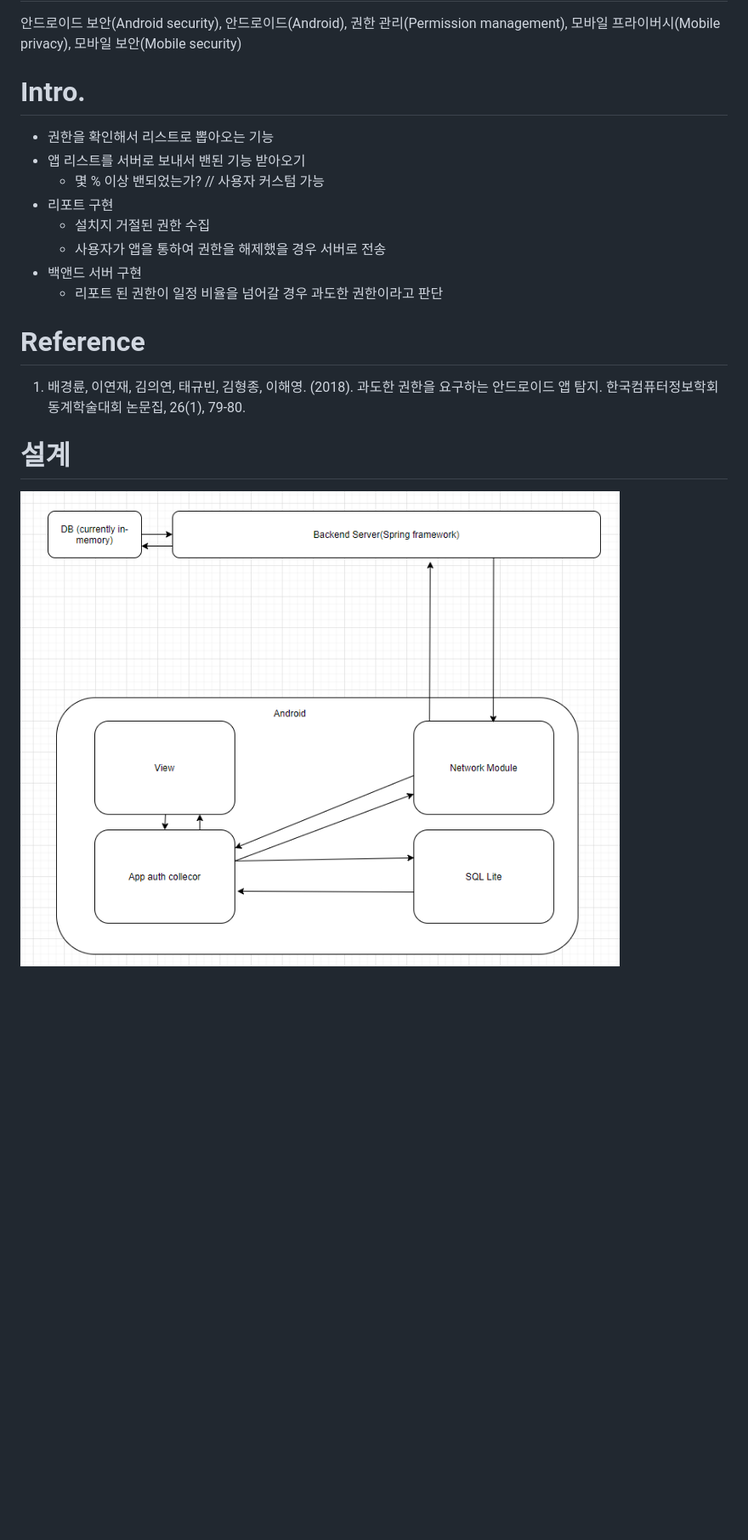
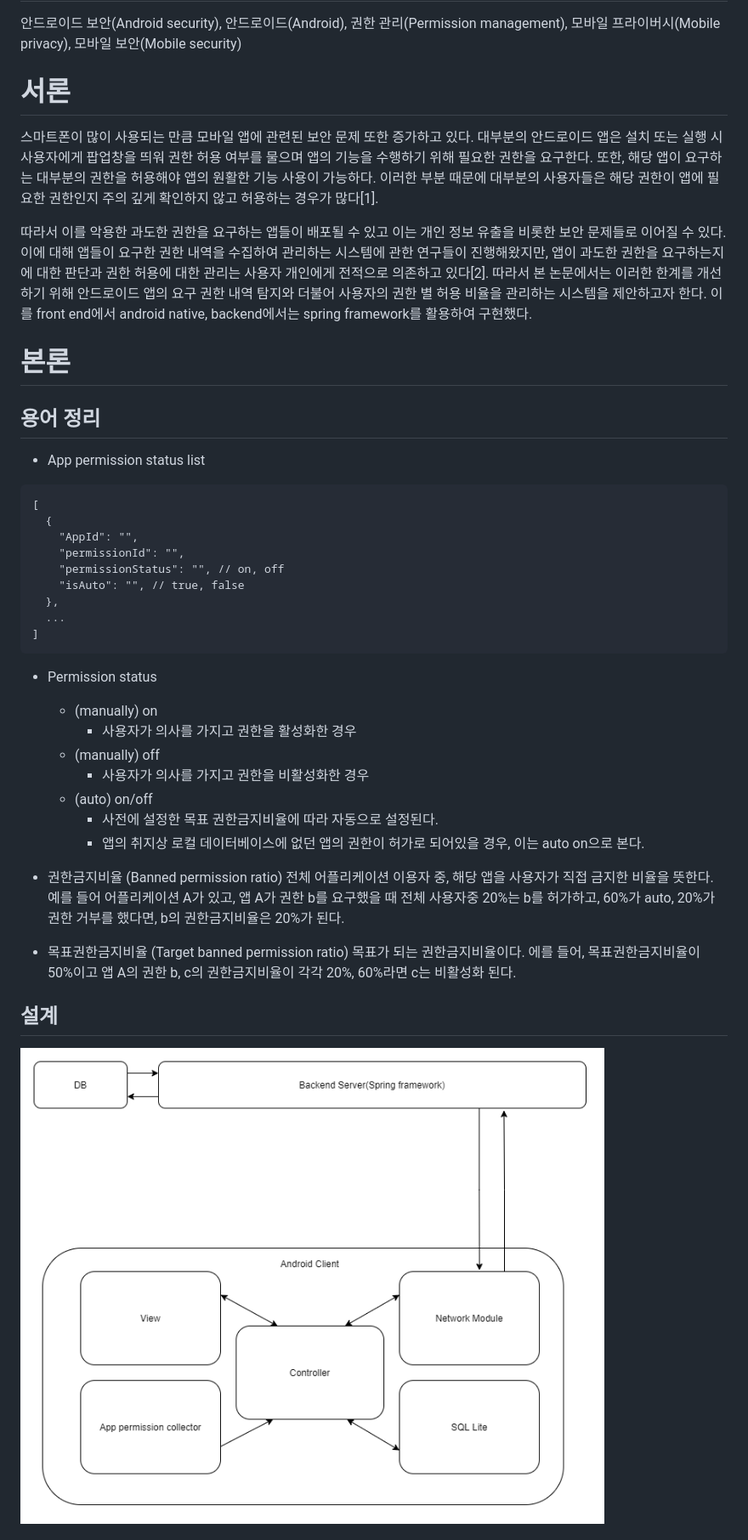
Before and after one commit to yeongyeongkim/pbl5_team7, a Markdown page: docs/doc.md, the part around the change printed below. Shown: that part at 85% size. Rendered like a GitHub page; pictures changed too: docs/architecture1.png; blank space fills up the shorter version.

````diff
--- a/docs/doc.md
+++ b/docs/doc.md
@@ -8,19 +8,43 @@
 ## 핵심어(Key Words).
 안드로이드 보안(Android security), 안드로이드(Android), 권한 관리(Permission management), 모바일 프라이버시(Mobile privacy), 모바일 보안(Mobile security)
 
-# Intro.
-- 권한을 확인해서 리스트로 뽑아오는 기능
-- 앱 리스트를 서버로 보내서 밴된 기능 받아오기
-  - 몇 % 이상 밴되었는가? // 사용자 커스텀 가능
-- 리포트 구현
-  - 설치지 거절된 권한 수집
-  - 사용자가 앱을 통하여 권한을 해제했을 경우 서버로 전송
-- 백앤드 서버 구현
-  - 리포트 된 권한이 일정 비율을 넘어갈 경우 과도한 권한이라고 판단
+# 서론
+스마트폰이 많이 사용되는 만큼 모바일 앱에 관련된 보안 문제 또한 증가하고 있다. 대부분의 안드로이드 앱은 설치 또는 실행 시 사용자에게 팝업창을 띄워 권한 허용 여부를 물으며 앱의 기능을 수행하기 위해 필요한 권한을 요구한다. 또한, 해당 앱이 요구하는 대부분의 권한을 허용해야 앱의 원활한 기능 사용이 가능하다. 이러한 부분 때문에 대부분의 사용자들은 해당 권한이 앱에 필요한 권한인지 주의 깊게 확인하지 않고 허용하는 경우가 많다[1].
 
-# Reference
-1) 배경륜, 이연재, 김의연, 태규빈, 김형종, 이해영. (2018). 과도한 권한을 요구하는 안드로이드 앱 탐지. 한국컴퓨터정보학회 동계학술대회 논문집, 26(1), 79-80.
+따라서 이를 악용한 과도한 권한을 요구하는 앱들이 배포될 수 있고 이는 개인 정보 유출을 비롯한 보안 문제들로 이어질 수 있다. 이에 대해 앱들이 요구한 권한 내역을 수집하여 관리하는 시스템에 관한 연구들이 진행해왔지만, 앱이 과도한 권한을 요구하는지에 대한 판단과 권한 허용에 대한 관리는 사용자 개인에게 전적으로 의존하고 있다[2]. 따라서 본 논문에서는 이러한 한계를 개선하기 위해 안드로이드 앱의 요구 권한 내역 탐지와 더불어 사용자의 권한 별 허용 비율을 관리하는 시스템을 제안하고자 한다. 이를 front end에서 android native, backend에서는 spring framework를 활용하여 구현했다.
 
-# 설계
+# 본론
+
+## 용어 정리
+
+- App permission status list
+```
+[
+  {
+    "AppId": "",
+    "permissionId": "",
+    "permissionStatus": "", // on, off
+    "isAuto": "", // true, false
+  },
+  ...
+]
+```
+- Permission status
+  - (manually) on
+    - 사용자가 의사를 가지고 권한을 활성화한 경우
+  - (manually) off
+    - 사용자가 의사를 가지고 권한을 비활성화한 경우
+  - (auto) on/off
+    - 사전에 설정한 목표 권한금지비율에 따라 자동으로 설정된다.
+    - 앱의 취지상 로컬 데이터베이스에 없던 앱의 권한이 허가로 되어있을 경우, 이는 auto on으로 본다.
+
+- 권한금지비율 (Banned permission ratio)
+전체 어플리케이션 이용자 중, 해당 앱을 사용자가 직접 금지한 비율을 뜻한다.
+예를 들어 어플리케이션 A가 있고, 앱 A가 권한 b를 요구했을 때 전체 사용자중 20%는 b를 허가하고, 60%가 auto, 20%가 권한 거부를 했다면, b의 권한금지비율은 20%가 된다.
+
+- 목표권한금지비율 (Target banned permission ratio)
+목표가 되는 권한금지비율이다. 에를 들어, 목표권한금지비율이 50%이고 앱 A의 권한 b, c의 권한금지비율이 각각 20%, 60%라면 c는 비활성화 된다.
+
+## 설계
 ![architecture1](./architecture1.png)
 
````
Also changed, not shown: other parts of docs/doc.md (+83 -46 lines), docs/workflow1.png (added), docs/workflow2.png (added), docs/workflow3.png (added), 4 other files.
